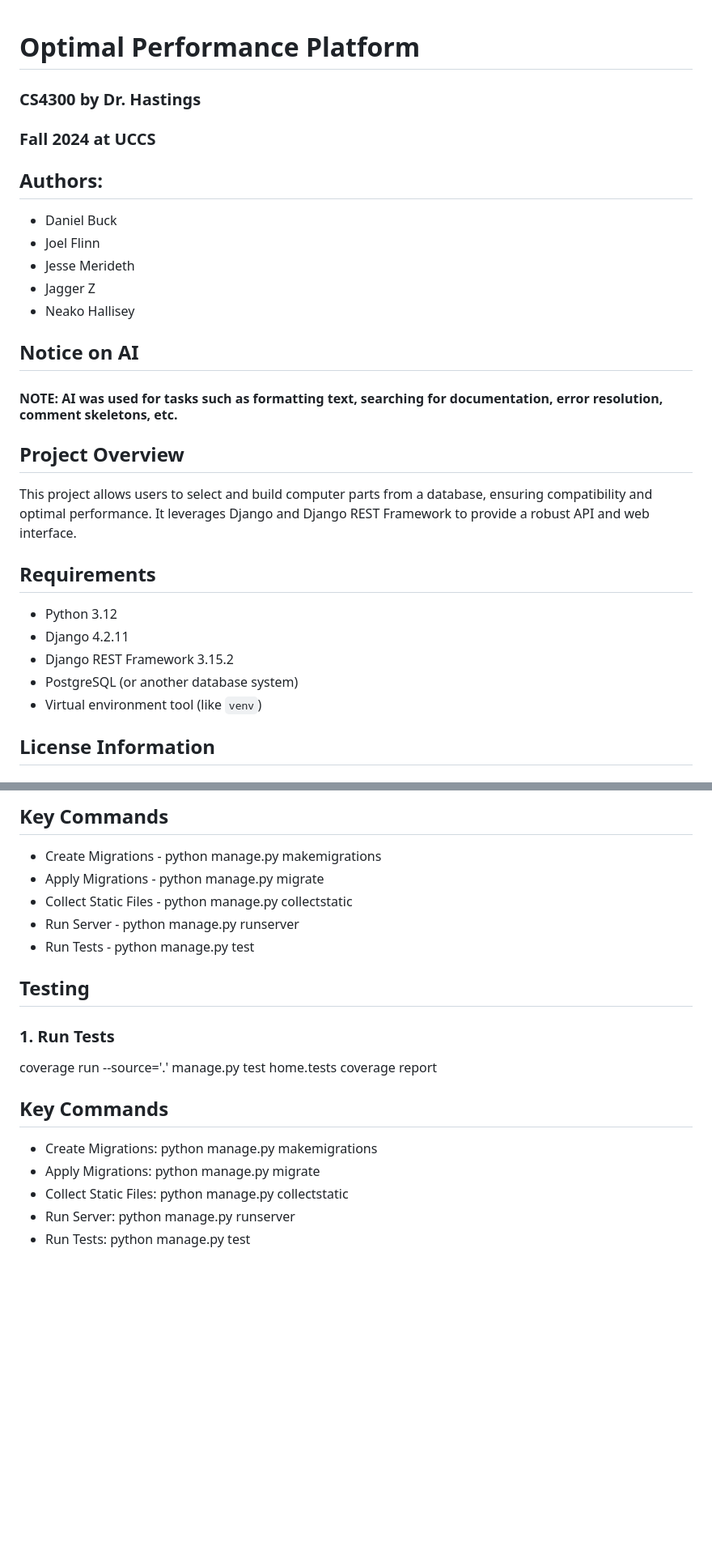
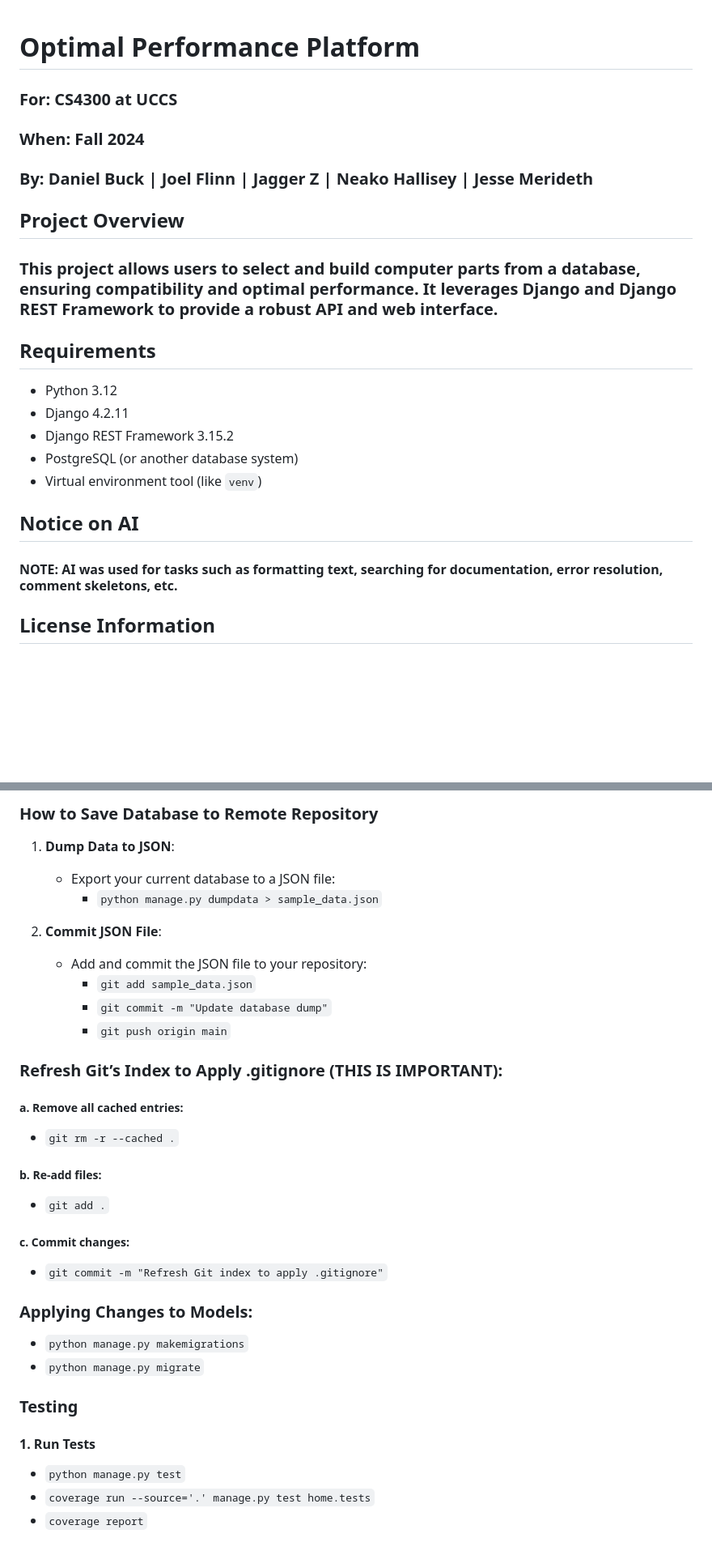
Before and after one commit to UCCS-CS4300-5300/Group7-fall2024, a Markdown page: README.md, 2 parts joined by grey strips. Shown at 81% size. Drawn GitHub-style; blank space fills up the shorter version.

```diff
--- a/README.md
+++ b/README.md
@@ -1,22 +1,11 @@
 # Optimal Performance Platform
-### CS4300 by Dr. Hastings
-### Fall 2024 at UCCS
 
-## Authors:
-- Daniel Buck
-- Joel Flinn
-- Jesse Merideth
-- Jagger Z
-- Neako Hallisey
-
-
-## Notice on AI
-#### NOTE: AI was used for tasks such as formatting text, searching for documentation, error resolution, comment skeletons, etc.
-
+### **For:** CS4300 at UCCS
+### **When:** Fall 2024
+### **By:** Daniel Buck | Joel Flinn | Jagger Z | Neako Hallisey | Jesse Merideth
 
 ## Project Overview
-This project allows users to select and build computer parts from a database, ensuring compatibility and optimal performance. It leverages Django and Django REST Framework to provide a robust API and web interface.
-
+### This project allows users to select and build computer parts from a database, ensuring compatibility and optimal performance. It leverages Django and Django REST Framework to provide a robust API and web interface.
 
 ## Requirements
 - Python 3.12
@@ -25,6 +14,8 @@ This project allows users to select and build computer parts from a database, en
 - PostgreSQL (or another database system)
 - Virtual environment tool (like `venv`)
 
+## Notice on AI
+#### NOTE: AI was used for tasks such as formatting text, searching for documentation, error resolution, comment skeletons, etc.
 
 ## License Information
 ### NOTE: At this time we have not finalized our decision on what license to use. Below are our considerations.
@@ -141,21 +130,35 @@ Examples:
 
 
-## Key Commands
-- Create Migrations - python manage.py makemigrations
-- Apply Migrations - python manage.py migrate
-- Collect Static Files - python manage.py collectstatic
-- Run Server - python manage.py runserver
-- Run Tests - python manage.py test
+### How to Save Database to Remote Repository
 
+1. **Dump Data to JSON**:
+   - Export your current database to a JSON file:
+     - `python manage.py dumpdata > sample_data.json`
 
-## Testing
+2. **Commit JSON File**:
+   - Add and commit the JSON file to your repository:
+     - `git add sample_data.json`
+     - `git commit -m "Update database dump"`
+     - `git push origin main`
 
-### 1. Run Tests
-coverage run --source='.' manage.py test home.tests
-coverage report
-## Key Commands
-- Create Migrations: python manage.py makemigrations
-- Apply Migrations: python manage.py migrate
-- Collect Static Files: python manage.py collectstatic
-- Run Server: python manage.py runserver
-- Run Tests: python manage.py test
+### Refresh Git’s Index to Apply .gitignore (THIS IS IMPORTANT):
+
+##### a. Remove all cached entries:
+- `git rm -r --cached .`
+
+##### b. Re-add files:
+- `git add .`
+
+##### c. Commit changes:
+- `git commit -m "Refresh Git index to apply .gitignore"`
+
+### Applying Changes to Models:
+- `python manage.py makemigrations`
+- `python manage.py migrate`
+
+### Testing
+
+#### 1. Run Tests
+- `python manage.py test`
+- `coverage run --source='.' manage.py test home.tests`
+- `coverage report`
```
Also changed, not shown: other parts of README.md (+57 -59 lines).
